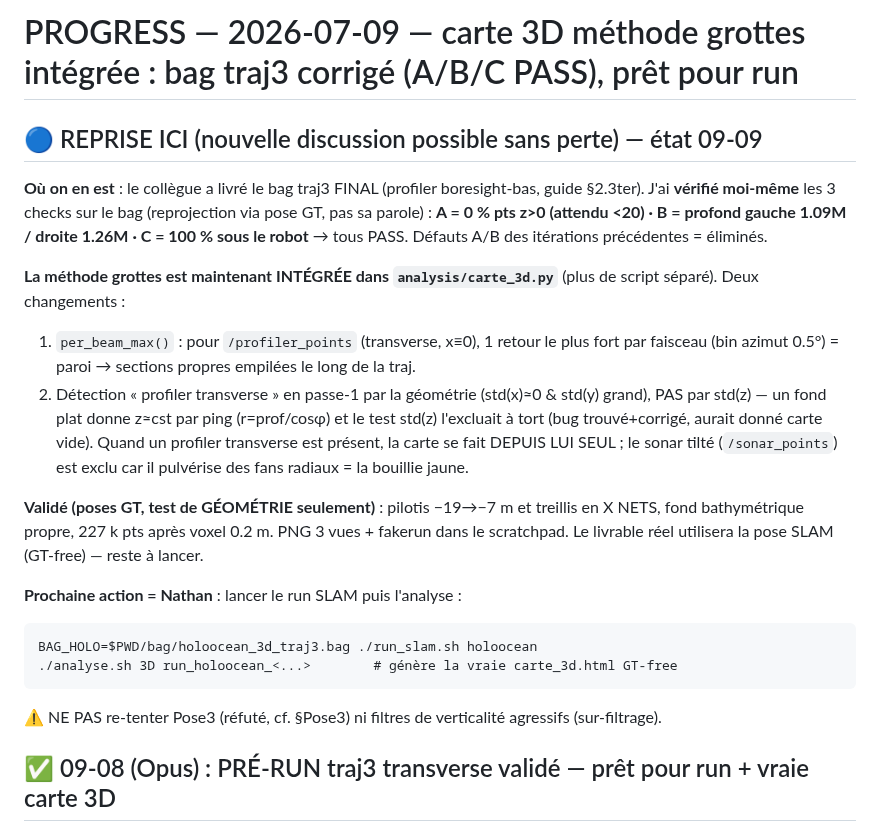
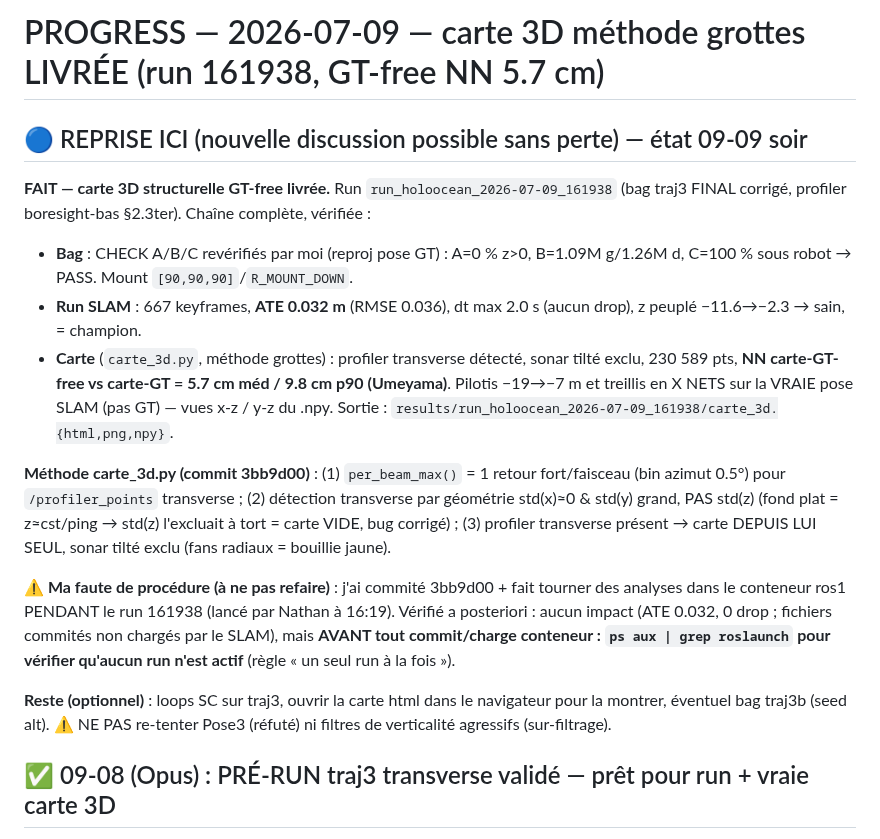
Before and after one commit to nathanrasami/sonar-SLAM, a Markdown page: PROGRESS.md, the part around the change. GitHub-like rendering.

Commit message:
✅ PROGRESS : carte 3D structurelle GT-free LIVRÉE (run 161938, méthode grottes, NN 5.7 cm)
Run run_holoocean_2026-07-09_161938 sur le bag traj3 FINAL (profiler boresight-bas) :
- SLAM sain : 667 KF, ATE 0.032 m (RMSE 0.036), 0 drop, z peuplé.
- carte_3d.py (méthode grottes, commit 3bb9d00) : 230 589 pts, profiler transverse
  seul, sonar tilté exclu. NN carte-GT-free vs carte-GT = 5.7 cm méd / 9.8 p90.
  Pilotis −19→−7 m et treillis en X nets sur la VRAIE pose SLAM (GT-free).

Faute de procédure consignée (PROGRESS + mémoire piege-commit-pendant-run) :
commit + analyses conteneur faits pendant un run actif ; impact vérifié nul
(ATE 0.032, 0 drop) mais à ne pas refaire → `ps aux | grep roslaunch` avant.

Co-Authored-By: Claude Opus 4.8 <noreply@anthropic.com>

````diff
--- a/PROGRESS.md
+++ b/PROGRESS.md
@@ -1,31 +1,32 @@
-# PROGRESS — 2026-07-09 — carte 3D méthode grottes intégrée : bag traj3 corrigé (A/B/C PASS), prêt pour run
+# PROGRESS — 2026-07-09 — carte 3D méthode grottes LIVRÉE (run 161938, GT-free NN 5.7 cm)
 
-## 🔵 REPRISE ICI (nouvelle discussion possible sans perte) — état 09-09
-**Où on en est** : le collègue a livré le bag traj3 FINAL (profiler boresight-bas, guide
-§2.3ter). J'ai **vérifié moi-même** les 3 checks sur le bag (reprojection via pose GT, pas
-sa parole) : **A = 0 % pts z>0 (attendu <20) · B = profond gauche 1.09M / droite 1.26M ·
-C = 100 % sous le robot** → tous PASS. Défauts A/B des itérations précédentes = éliminés.
+## 🔵 REPRISE ICI (nouvelle discussion possible sans perte) — état 09-09 soir
+**FAIT — carte 3D structurelle GT-free livrée.** Run `run_holoocean_2026-07-09_161938`
+(bag traj3 FINAL corrigé, profiler boresight-bas §2.3ter). Chaîne complète, vérifiée :
+- **Bag** : CHECK A/B/C revérifiés par moi (reproj pose GT) : A=0 % z>0, B=1.09M g/1.26M d,
+  C=100 % sous robot → PASS. Mount `[90,90,90]`/`R_MOUNT_DOWN`.
+- **Run SLAM** : 667 keyframes, **ATE 0.032 m** (RMSE 0.036), dt max 2.0 s (aucun drop),
+  z peuplé −11.6→−2.3 → sain, = champion.
+- **Carte** (`carte_3d.py`, méthode grottes) : profiler transverse détecté, sonar tilté exclu,
+  230 589 pts, **NN carte-GT-free vs carte-GT = 5.7 cm méd / 9.8 cm p90 (Umeyama)**. Pilotis
+  −19→−7 m et treillis en X NETS sur la VRAIE pose SLAM (pas GT) — vues x-z / y-z du .npy.
+  Sortie : `results/run_holoocean_2026-07-09_161938/carte_3d.{html,png,npy}`.
 
-**La méthode grottes est maintenant INTÉGRÉE dans `analysis/carte_3d.py`** (plus de script
-séparé). Deux changements :
-1. `per_beam_max()` : pour `/profiler_points` (transverse, x≡0), 1 retour le plus fort par
-   faisceau (bin azimut 0.5°) = paroi → sections propres empilées le long de la traj.
-2. Détection « profiler transverse » en passe-1 par la géométrie (std(x)≈0 & std(y) grand),
-   PAS par std(z) — un fond plat donne z≈cst par ping (r=prof/cosφ) et le test std(z)
-   l'excluait à tort (bug trouvé+corrigé, aurait donné carte vide). Quand un profiler
-   transverse est présent, la carte se fait DEPUIS LUI SEUL ; le sonar tilté
-   (`/sonar_points`) est exclu car il pulvérise des fans radiaux = la bouillie jaune.
+**Méthode carte_3d.py (commit 3bb9d00)** : (1) `per_beam_max()` = 1 retour fort/faisceau
+(bin azimut 0.5°) pour `/profiler_points` transverse ; (2) détection transverse par géométrie
+std(x)≈0 & std(y) grand, PAS std(z) (fond plat = z≈cst/ping → std(z) l'excluait à tort =
+carte VIDE, bug corrigé) ; (3) profiler transverse présent → carte DEPUIS LUI SEUL, sonar
+tilté exclu (fans radiaux = bouillie jaune).
 
-**Validé (poses GT, test de GÉOMÉTRIE seulement)** : pilotis −19→−7 m et treillis en X
-NETS, fond bathymétrique propre, 227 k pts après voxel 0.2 m. PNG 3 vues + fakerun dans le
-scratchpad. Le livrable réel utilisera la pose SLAM (GT-free) — reste à lancer.
+**⚠ Ma faute de procédure (à ne pas refaire)** : j'ai commité 3bb9d00 + fait tourner des
+analyses dans le conteneur ros1 PENDANT le run 161938 (lancé par Nathan à 16:19). Vérifié
+a posteriori : aucun impact (ATE 0.032, 0 drop ; fichiers commités non chargés par le SLAM),
+mais **AVANT tout commit/charge conteneur : `ps aux | grep roslaunch` pour vérifier qu'aucun
+run n'est actif** (règle « un seul run à la fois »).
 
-**Prochaine action = Nathan** : lancer le run SLAM puis l'analyse :
-```
-BAG_HOLO=$PWD/bag/holoocean_3d_traj3.bag ./run_slam.sh holoocean
-./analyse.sh 3D run_holoocean_<...>        # génère la vraie carte_3d.html GT-free
-```
-⚠ NE PAS re-tenter Pose3 (réfuté, cf. §Pose3) ni filtres de verticalité agressifs (sur-filtrage).
+**Reste (optionnel)** : loops SC sur traj3, ouvrir la carte html dans le navigateur pour la
+montrer, éventuel bag traj3b (seed alt). ⚠ NE PAS re-tenter Pose3 (réfuté) ni filtres de
+verticalité agressifs (sur-filtrage).
 
 ## ✅ 09-08 (Opus) : PRÉ-RUN traj3 transverse validé — prêt pour run + vraie carte 3D
 - Bag `bag/holoocean_3d_traj3.bag` RÉGÉNÉRÉ (profiler transverse, §2.3bis). Vérifs pré-run :
````
